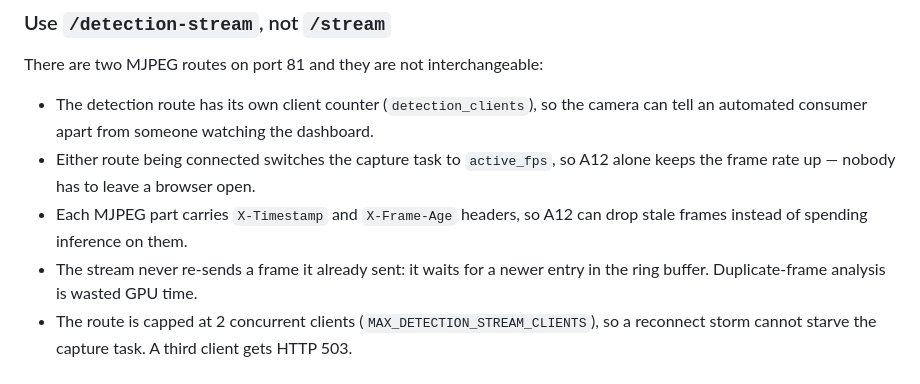
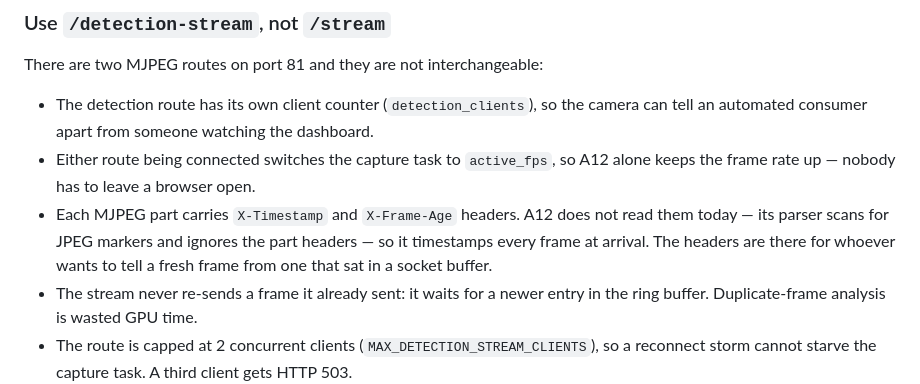
Before and after one commit to PeterkoCZ91/CamS3-ai-camera, a Markdown page: docs/A12_INTEGRATION.md, the part around the change. Drawn GitHub-style.

Commit message:
docs: the stream timestamp headers are offered, not consumed
A12's MJPEG parser scans for JPEG markers and ignores part headers, so it
timestamps frames at arrival. The document implied the headers were used for
staleness rejection.

```diff
--- a/docs/A12_INTEGRATION.md
+++ b/docs/A12_INTEGRATION.md
@@ -41,8 +41,10 @@ There are two MJPEG routes on port 81 and they are not interchangeable:
   can tell an automated consumer apart from someone watching the dashboard.
 - Either route being connected switches the capture task to `active_fps`, so A12 alone
   keeps the frame rate up — nobody has to leave a browser open.
-- Each MJPEG part carries `X-Timestamp` and `X-Frame-Age` headers, so A12 can drop
-  stale frames instead of spending inference on them.
+- Each MJPEG part carries `X-Timestamp` and `X-Frame-Age` headers. A12 does not read
+  them today — its parser scans for JPEG markers and ignores the part headers — so it
+  timestamps every frame at arrival. The headers are there for whoever wants to tell a
+  fresh frame from one that sat in a socket buffer.
 - The stream never re-sends a frame it already sent: it waits for a newer entry in the
   ring buffer. Duplicate-frame analysis is wasted GPU time.
 - The route is capped at 2 concurrent clients (`MAX_DETECTION_STREAM_CLIENTS`), so a
```
